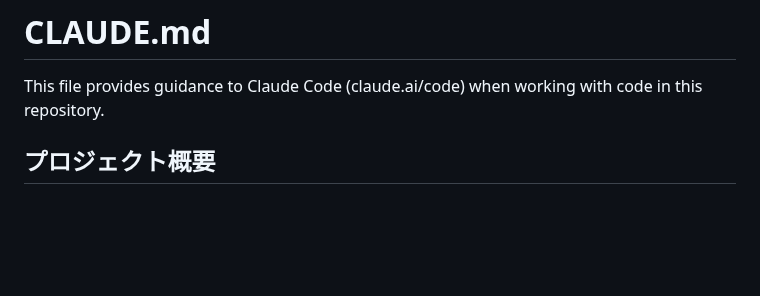
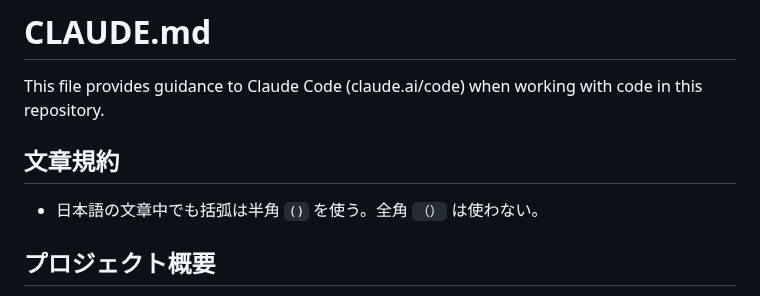
Before and after one commit to jam7/image-viewer, a Markdown page: CLAUDE.md, the part around the change. Drawn GitHub-style; blank space fills up the shorter version.

Commit message:
Add parenthesis rule

```diff
--- a/CLAUDE.md
+++ b/CLAUDE.md
@@ -1,6 +1,9 @@
 # CLAUDE.md
 
 This file provides guidance to Claude Code (claude.ai/code) when working with code in this repository.
+
+## 文章規約
+- 日本語の文章中でも括弧は半角 `()` を使う。全角 `（）` は使わない。
 
 ## プロジェクト概要
 
```
